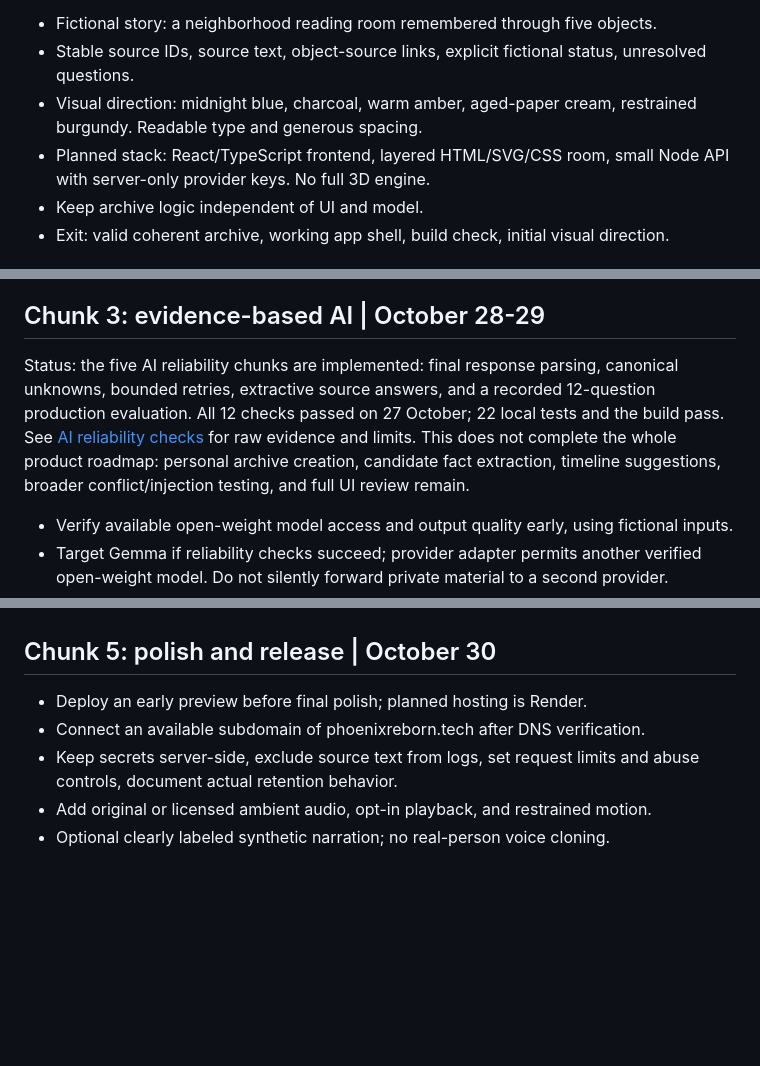
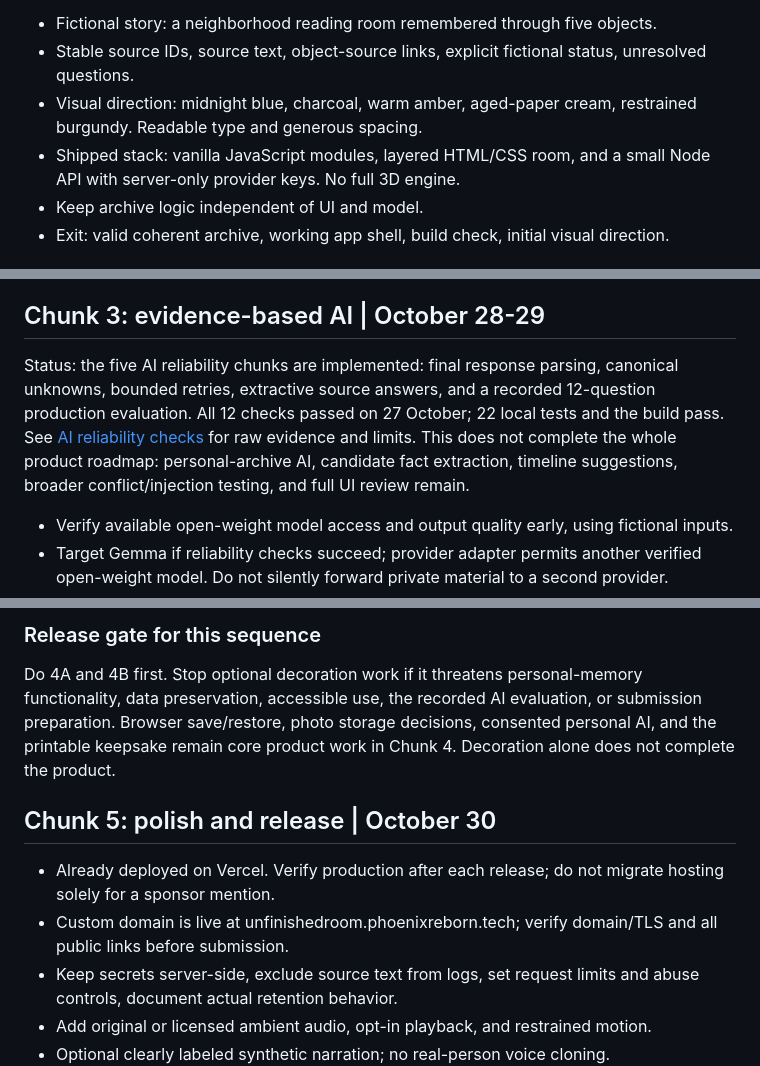
Before and after one commit to PHONIEXz/the-unfinished-room, a Markdown page: docs/ROADMAP.md, 3 parts joined by grey strips. Drawn GitHub-style; blank space fills up the shorter version.

```diff
--- a/docs/ROADMAP.md
+++ b/docs/ROADMAP.md
@@ -17,7 +17,7 @@ Status: foundation shipped. Repository, plan, fictional archive, validator, chec
 - Fictional story: a neighborhood reading room remembered through five objects.
 - Stable source IDs, source text, object-source links, explicit fictional status, unresolved questions.
 - Visual direction: midnight blue, charcoal, warm amber, aged-paper cream, restrained burgundy. Readable type and generous spacing.
-- Planned stack: React/TypeScript frontend, layered HTML/SVG/CSS room, small Node API with server-only provider keys. No full 3D engine.
+- Shipped stack: vanilla JavaScript modules, layered HTML/CSS room, and a small Node API with server-only provider keys. No full 3D engine.
 - Keep archive logic independent of UI and model.
 - Exit: valid coherent archive, working app shell, build check, initial visual direction.
 
@@ -36,7 +36,7 @@ Status: dedicated /room/ page shipped with five object panels, evidence journal,
 
 ## Chunk 3: evidence-based AI | October 28-29
 
-Status: the five AI reliability chunks are implemented: final response parsing, canonical unknowns, bounded retries, extractive source answers, and a recorded 12-question production evaluation. All 12 checks passed on 27 October; 22 local tests and the build pass. See [AI reliability checks](ai-reliability.md) for raw evidence and limits. This does not complete the whole product roadmap: personal archive creation, candidate fact extraction, timeline suggestions, broader conflict/injection testing, and full UI review remain.
+Status: the five AI reliability chunks are implemented: final response parsing, canonical unknowns, bounded retries, extractive source answers, and a recorded 12-question production evaluation. All 12 checks passed on 27 October; 22 local tests and the build pass. See [AI reliability checks](ai-reliability.md) for raw evidence and limits. This does not complete the whole product roadmap: personal-archive AI, candidate fact extraction, timeline suggestions, broader conflict/injection testing, and full UI review remain.
 
 - Verify available open-weight model access and output quality early, using fictional inputs.
 - Target Gemma if reliability checks succeed; provider adapter permits another verified open-weight model. Do not silently forward private material to a second provider.
@@ -66,7 +111,11 @@ Status: text-only creator and first room decorator implemented at /create/, with
+### Release gate for this sequence
+
+Do 4A and 4B first. Stop optional decoration work if it threatens personal-memory functionality, data preservation, accessible use, the recorded AI evaluation, or submission preparation. Browser save/restore, photo storage decisions, consented personal AI, and the printable keepsake remain core product work in Chunk 4. Decoration alone does not complete the product.
+
 ## Chunk 5: polish and release | October 30
 
-- Deploy an early preview before final polish; planned hosting is Render.
-- Connect an available subdomain of phoenixreborn.tech after DNS verification.
+- Already deployed on Vercel. Verify production after each release; do not migrate hosting solely for a sponsor mention.
+- Custom domain is live at unfinishedroom.phoenixreborn.tech; verify domain/TLS and all public links before submission.
 - Keep secrets server-side, exclude source text from logs, set request limits and abuse controls, document actual retention behavior.
 - Add original or licensed ambient audio, opt-in playback, and restrained motion.
 - Optional clearly labeled synthetic narration; no real-person voice cloning.
```
Also changed, not shown: other parts of docs/ROADMAP.md (+47 -2 lines).
